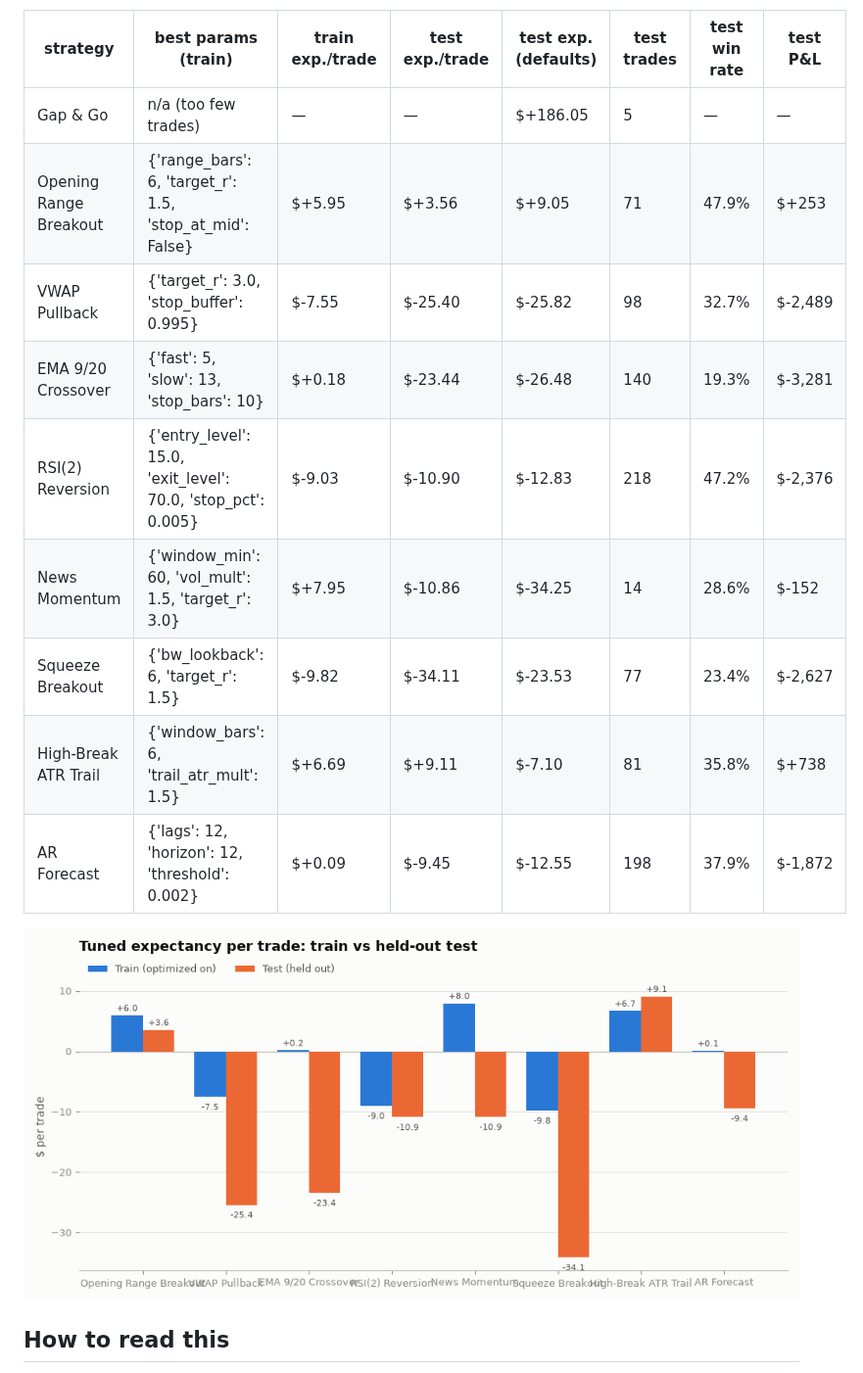
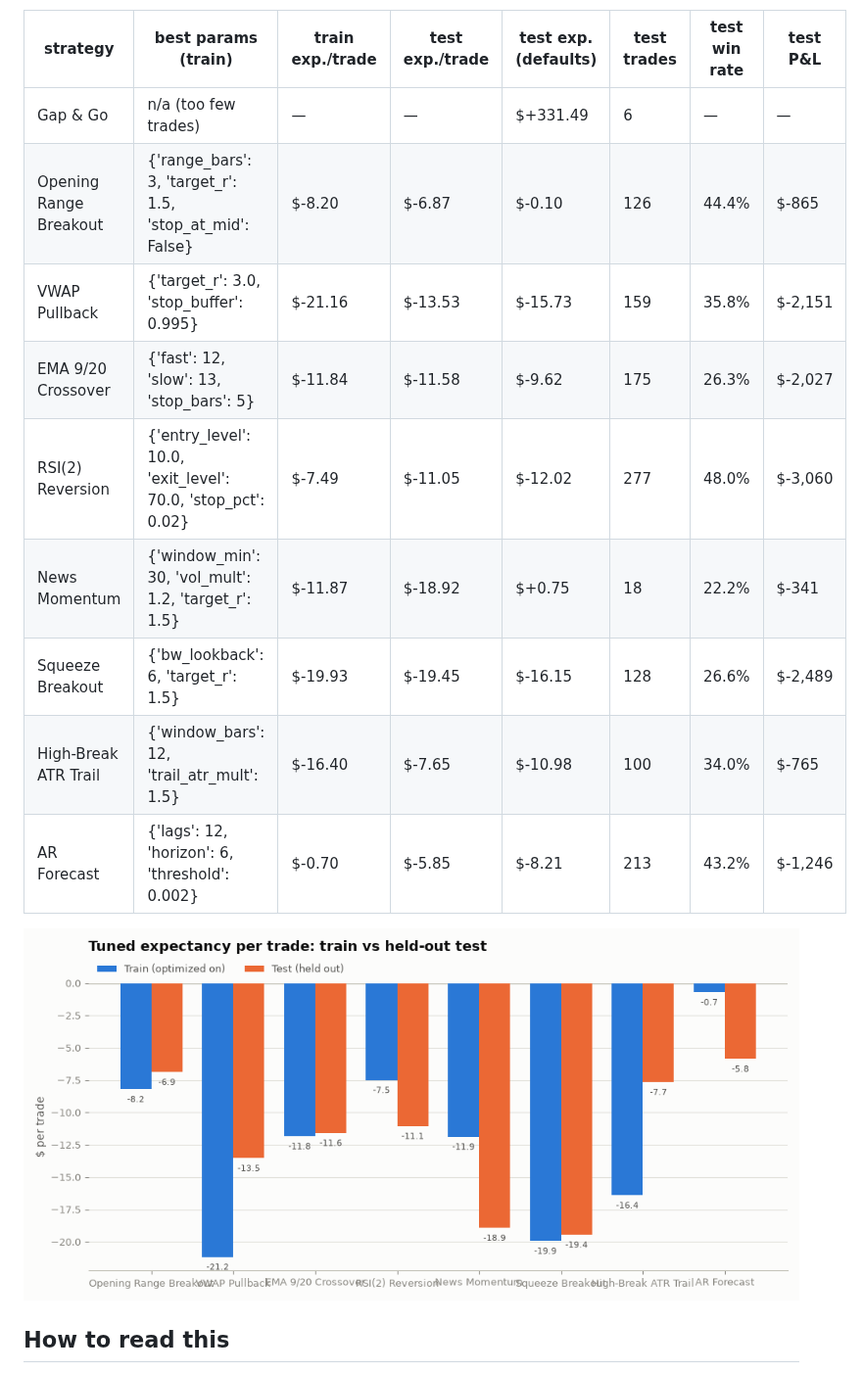
Before and after one commit to CollinChris/trading-strategy-lab, a Markdown page: results/TUNING.md, the part around one of its changes. Shown at 98% size. GitHub-like rendering; pictures changed too: results/tuning_shrinkage.png.

```diff
--- a/results/TUNING.md
+++ b/results/TUNING.md
@@ -7,15 +7,15 @@ than 20 train trades are discarded as noise.
 
 | strategy | best params (train) | train exp./trade | test exp./trade | test exp. (defaults) | test trades | test win rate | test P&L |
 |---|---|---|---|---|---|---|---|
-| Gap & Go | n/a (too few trades) | — | — | $+186.05 | 5 | — | — |
-| Opening Range Breakout | {'range_bars': 6, 'target_r': 1.5, 'stop_at_mid': False} | $+5.95 | $+3.56 | $+9.05 | 71 | 47.9% | $+253 |
-| VWAP Pullback | {'target_r': 3.0, 'stop_buffer': 0.995} | $-7.55 | $-25.40 | $-25.82 | 98 | 32.7% | $-2,489 |
-| EMA 9/20 Crossover | {'fast': 5, 'slow': 13, 'stop_bars': 10} | $+0.18 | $-23.44 | $-26.48 | 140 | 19.3% | $-3,281 |
-| RSI(2) Reversion | {'entry_level': 15.0, 'exit_level': 70.0, 'stop_pct': 0.005} | $-9.03 | $-10.90 | $-12.83 | 218 | 47.2% | $-2,376 |
-| News Momentum | {'window_min': 60, 'vol_mult': 1.5, 'target_r': 3.0} | $+7.95 | $-10.86 | $-34.25 | 14 | 28.6% | $-152 |
-| Squeeze Breakout | {'bw_lookback': 6, 'target_r': 1.5} | $-9.82 | $-34.11 | $-23.53 | 77 | 23.4% | $-2,627 |
-| High-Break ATR Trail | {'window_bars': 6, 'trail_atr_mult': 1.5} | $+6.69 | $+9.11 | $-7.10 | 81 | 35.8% | $+738 |
-| AR Forecast | {'lags': 12, 'horizon': 12, 'threshold': 0.002} | $+0.09 | $-9.45 | $-12.55 | 198 | 37.9% | $-1,872 |
+| Gap & Go | n/a (too few trades) | — | — | $+331.49 | 6 | — | — |
+| Opening Range Breakout | {'range_bars': 3, 'target_r': 1.5, 'stop_at_mid': False} | $-8.20 | $-6.87 | $-0.10 | 126 | 44.4% | $-865 |
+| VWAP Pullback | {'target_r': 3.0, 'stop_buffer': 0.995} | $-21.16 | $-13.53 | $-15.73 | 159 | 35.8% | $-2,151 |
+| EMA 9/20 Crossover | {'fast': 12, 'slow': 13, 'stop_bars': 5} | $-11.84 | $-11.58 | $-9.62 | 175 | 26.3% | $-2,027 |
+| RSI(2) Reversion | {'entry_level': 10.0, 'exit_level': 70.0, 'stop_pct': 0.02} | $-7.49 | $-11.05 | $-12.02 | 277 | 48.0% | $-3,060 |
+| News Momentum | {'window_min': 30, 'vol_mult': 1.2, 'target_r': 1.5} | $-11.87 | $-18.92 | $+0.75 | 18 | 22.2% | $-341 |
+| Squeeze Breakout | {'bw_lookback': 6, 'target_r': 1.5} | $-19.93 | $-19.45 | $-16.15 | 128 | 26.6% | $-2,489 |
+| High-Break ATR Trail | {'window_bars': 12, 'trail_atr_mult': 1.5} | $-16.40 | $-7.65 | $-10.98 | 100 | 34.0% | $-765 |
+| AR Forecast | {'lags': 12, 'horizon': 6, 'threshold': 0.002} | $-0.70 | $-5.85 | $-8.21 | 213 | 43.2% | $-1,246 |
 
 ![Train vs test expectancy](tuning_shrinkage.png)
 
```
Also changed, not shown: other parts of results/TUNING.md (+2 -2 lines), results/REGIME.md (+79 -79 lines), results/RESULTS.md (+16 -16 lines), results/equity_curves.png, results/regime_oos.png, 4 other files.
